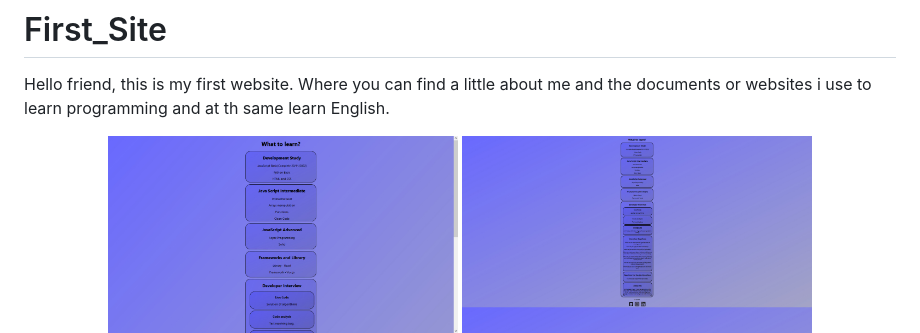
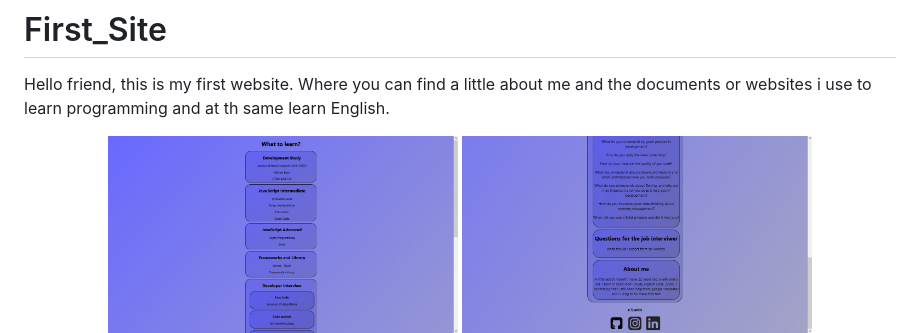
Before and after one commit to LucioBr123/First_Site, a Markdown page: README.md, the part around the change. Rendered like a GitHub page; pictures changed too: image/site2.jpeg (added).

Commit message:
main

```diff
--- a/README.md
+++ b/README.md
@@ -6,5 +6,6 @@ Where you can find a little about me and the documents or websites i use to lear
 
 <p align="center">
   <img src="image/site1.jpeg" width="350" title="hover text">
+  <img src="image/site2.jpeg" width="350" title="hover text">
   <img src="image/site3.jpeg" width="350" title="hover text">
   </p>
```
